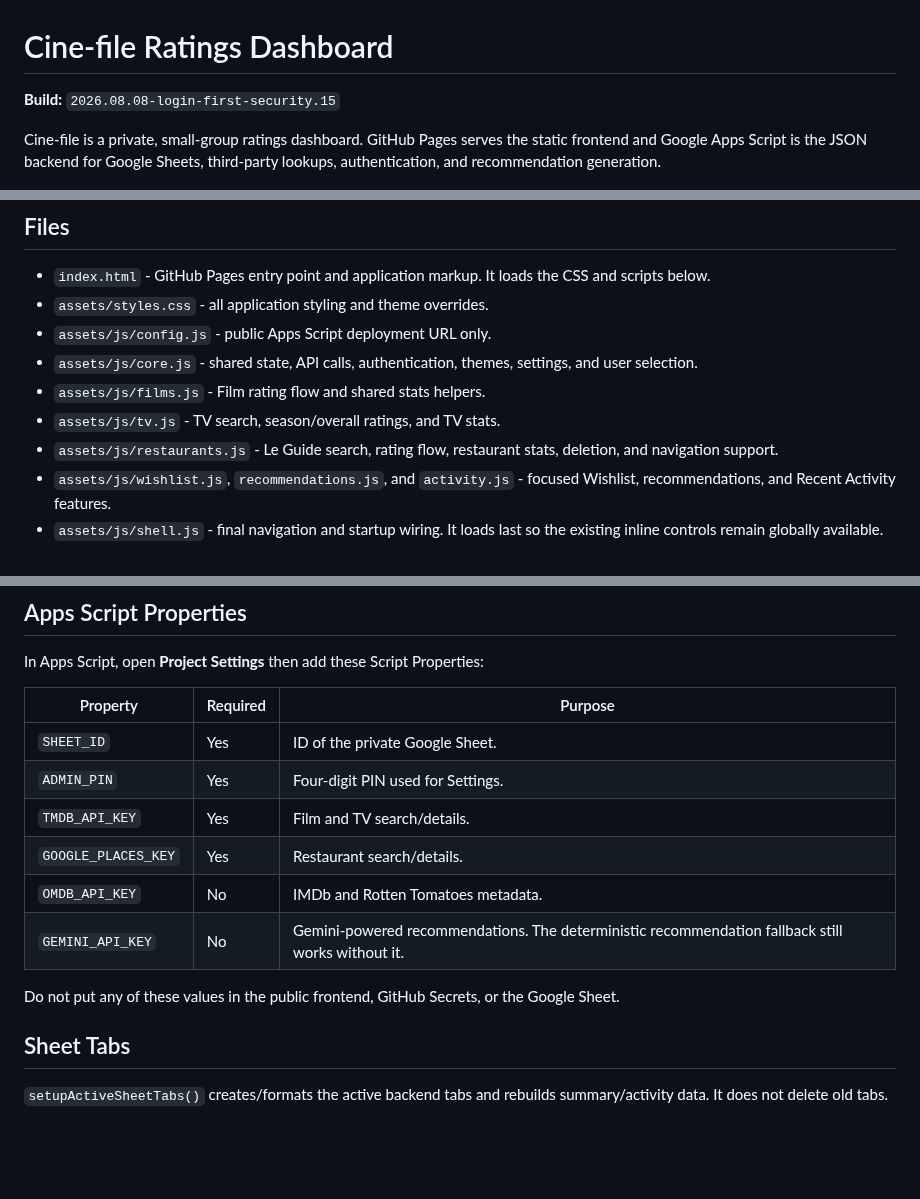
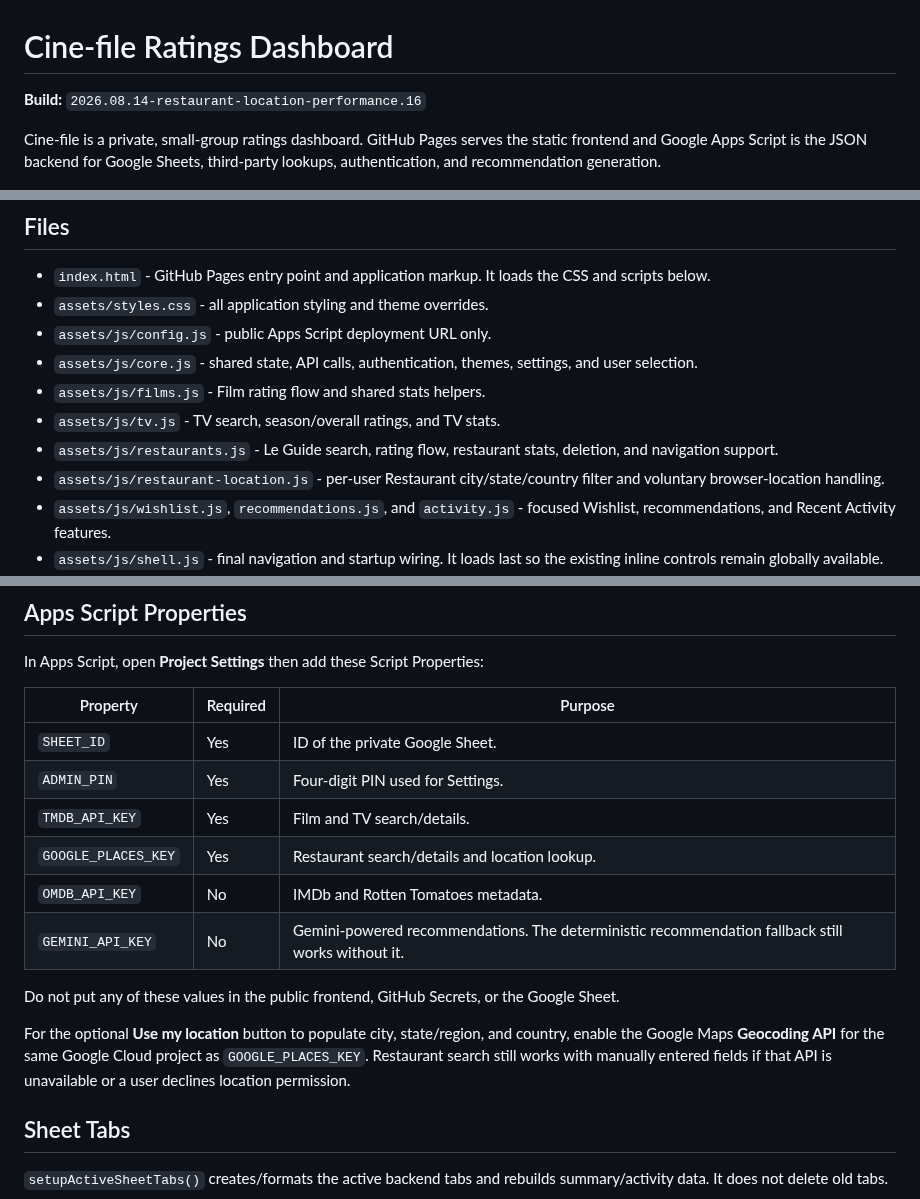
Before and after one commit to cine-file/rate, a Markdown page: README.md, 3 parts joined by grey strips. Drawn GitHub-style; blank space fills up the shorter version.

```diff
--- a/README.md
+++ b/README.md
@@ -1,6 +1,6 @@
 # Cine-file Ratings Dashboard
 
-**Build:** `2026.08.08-login-first-security.15`
+**Build:** `2026.08.14-restaurant-location-performance.16`
 
 Cine-file is a private, small-group ratings dashboard. GitHub Pages serves the static frontend and Google Apps Script is the JSON backend for Google Sheets, third-party lookups, authentication, and recommendation generation.
 
@@ -13,6 +13,7 @@ Cine-file is a private, small-group ratings dashboard. GitHub Pages serves the s
 - `assets/js/films.js` - Film rating flow and shared stats helpers.
 - `assets/js/tv.js` - TV search, season/overall ratings, and TV stats.
 - `assets/js/restaurants.js` - Le Guide search, rating flow, restaurant stats, deletion, and navigation support.
+- `assets/js/restaurant-location.js` - per-user Restaurant city/state/country filter and voluntary browser-location handling.
 - `assets/js/wishlist.js`, `recommendations.js`, and `activity.js` - focused Wishlist, recommendations, and Recent Activity features.
 - `assets/js/shell.js` - final navigation and startup wiring. It loads last so the existing inline controls remain globally available.
 - `Code.gs` - Apps Script backend. This is the file to paste into the Apps Script editor.
@@ -38,11 +39,13 @@ In Apps Script, open **Project Settings** then add these Script Properties:
 | `SHEET_ID` | Yes | ID of the private Google Sheet. |
 | `ADMIN_PIN` | Yes | Four-digit PIN used for Settings. |
 | `TMDB_API_KEY` | Yes | Film and TV search/details. |
-| `GOOGLE_PLACES_KEY` | Yes | Restaurant search/details. |
+| `GOOGLE_PLACES_KEY` | Yes | Restaurant search/details and location lookup. |
 | `OMDB_API_KEY` | No | IMDb and Rotten Tomatoes metadata. |
 | `GEMINI_API_KEY` | No | Gemini-powered recommendations. The deterministic recommendation fallback still works without it. |
 
 Do not put any of these values in the public frontend, GitHub Secrets, or the Google Sheet.
+
+For the optional **Use my location** button to populate city, state/region, and country, enable the Google Maps **Geocoding API** for the same Google Cloud project as `GOOGLE_PLACES_KEY`. Restaurant search still works with manually entered fields if that API is unavailable or a user declines location permission.
 
 ## Sheet Tabs
 
```
Also changed, not shown: other parts of README.md (+2 -0 lines).
